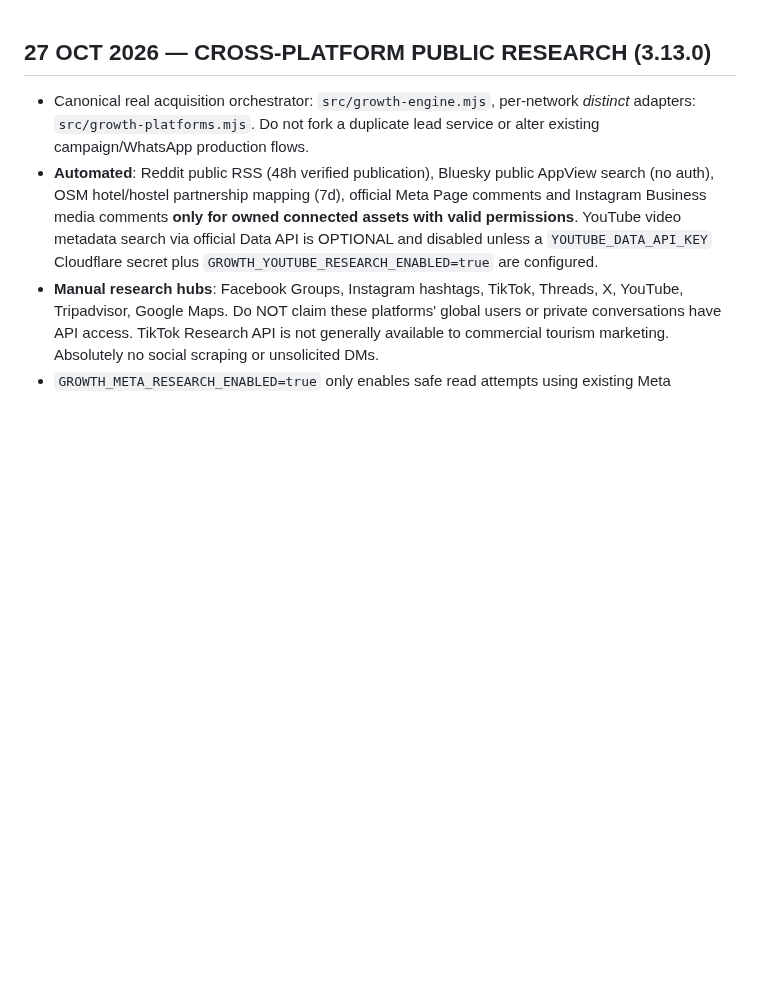
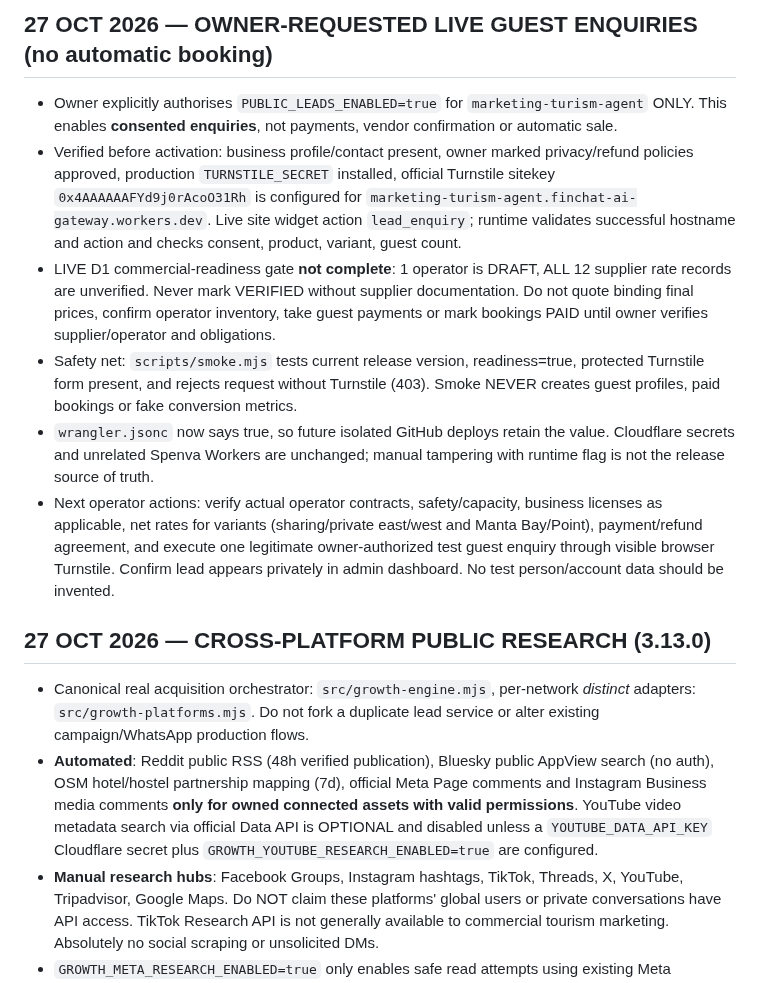
Before and after one commit to rama160/Marketing-turism, a Markdown page: AI_START_HERE.md, the part around the change. Drawn GitHub-style; blank space fills up the shorter version.

Commit message:
docs(leads): document consented guest activation and remaining supplier verification gate

```diff
--- a/AI_START_HERE.md
+++ b/AI_START_HERE.md
@@ -1,3 +1,11 @@
+## 27 OCT 2026 — OWNER-REQUESTED LIVE GUEST ENQUIRIES (no automatic booking)
+- Owner explicitly authorises `PUBLIC_LEADS_ENABLED=true` for `marketing-turism-agent` ONLY. This enables **consented enquiries**, not payments, vendor confirmation or automatic sale.
+- Verified before activation: business profile/contact present, owner marked privacy/refund policies approved, production `TURNSTILE_SECRET` installed, official Turnstile sitekey `0x4AAAAAAFYd9j0rAcoO31Rh` is configured for `marketing-turism-agent.finchat-ai-gateway.workers.dev`. Live site widget action `lead_enquiry`; runtime validates successful hostname and action and checks consent, product, variant, guest count.
+- LIVE D1 commercial-readiness gate **not complete**: 1 operator is DRAFT, ALL 12 supplier rate records are unverified. Never mark VERIFIED without supplier documentation. Do not quote binding final prices, confirm operator inventory, take guest payments or mark bookings PAID until owner verifies supplier/operator and obligations.
+- Safety net: `scripts/smoke.mjs` tests current release version, readiness=true, protected Turnstile form present, and rejects request without Turnstile (403). Smoke NEVER creates guest profiles, paid bookings or fake conversion metrics.
+- `wrangler.jsonc` now says true, so future isolated GitHub deploys retain the value. Cloudflare secrets and unrelated Spenva Workers are unchanged; manual tampering with runtime flag is not the release source of truth.
+- Next operator actions: verify actual operator contracts, safety/capacity, business licenses as applicable, net rates for variants (sharing/private east/west and Manta Bay/Point), payment/refund agreement, and execute one legitimate owner-authorized test guest enquiry through visible browser Turnstile. Confirm lead appears privately in admin dashboard. No test person/account data should be invented.
+
 ## 27 OCT 2026 — CROSS-PLATFORM PUBLIC RESEARCH (3.13.0)
 - Canonical real acquisition orchestrator: `src/growth-engine.mjs`, per-network *distinct* adapters: `src/growth-platforms.mjs`. Do not fork a duplicate lead service or alter existing campaign/WhatsApp production flows.
 - **Automated**: Reddit public RSS (48h verified publication), Bluesky public AppView search (no auth), OSM hotel/hostel partnership mapping (7d), official Meta Page comments and Instagram Business media comments **only for owned connected assets with valid permissions**. YouTube video metadata search via official Data API is OPTIONAL and disabled unless a `YOUTUBE_DATA_API_KEY` Cloudflare secret plus `GROWTH_YOUTUBE_RESEARCH_ENABLED=true` are configured.
```
